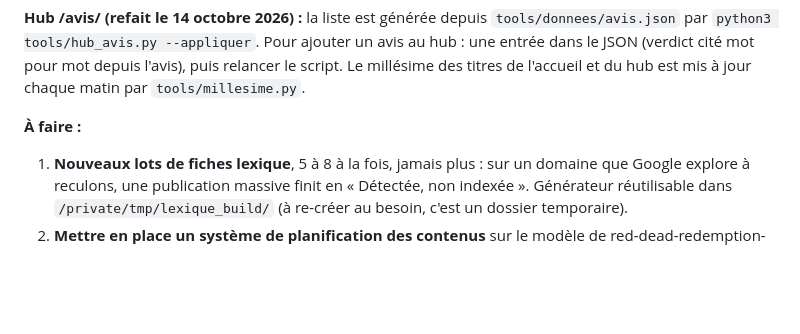
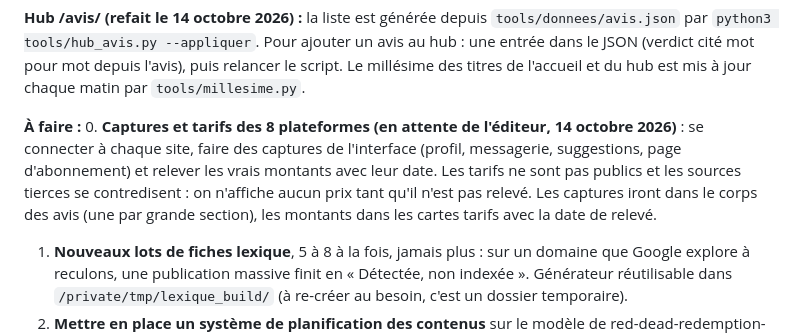
Before and after one commit to Jorenzo24/meilleur-site-rencontre.fr, a Markdown page: .claude/CLAUDE.md, the part around the change. GitHub-like rendering; blank space fills up the shorter version.

Commit message:
Note dans CLAUDE.md les captures et tarifs à relever
Co-Authored-By: Claude Opus 5.5 <noreply@anthropic.com>

```diff
--- a/.claude/CLAUDE.md
+++ b/.claude/CLAUDE.md
@@ -63,6 +63,7 @@ Conséquence stratégique : peaufiner les pages existantes ne produit plus rien
 **Hub /avis/ (refait le 14 octobre 2026) :** la liste est générée depuis `tools/donnees/avis.json` par `python3 tools/hub_avis.py --appliquer`. Pour ajouter un avis au hub : une entrée dans le JSON (verdict cité mot pour mot depuis l'avis), puis relancer le script. Le millésime des titres de l'accueil et du hub est mis à jour chaque matin par `tools/millesime.py`.
 
 **À faire :**
+0. **Captures et tarifs des 8 plateformes (en attente de l'éditeur, 14 octobre 2026)** : se connecter à chaque site, faire des captures de l'interface (profil, messagerie, suggestions, page d'abonnement) et relever les vrais montants avec leur date. Les tarifs ne sont pas publics et les sources tierces se contredisent : on n'affiche aucun prix tant qu'il n'est pas relevé. Les captures iront dans le corps des avis (une par grande section), les montants dans les cartes tarifs avec la date de relevé.
 1. **Nouveaux lots de fiches lexique**, 5 à 8 à la fois, jamais plus : sur un domaine que Google explore à reculons, une publication massive finit en « Détectée, non indexée ». Générateur réutilisable dans `/private/tmp/lexique_build/` (à re-créer au besoin, c'est un dossier temporaire).
 2. **Mettre en place un système de planification des contenus** sur le modèle de red-dead-redemption-3.com (demande de l'éditeur, 18 septembre 2026).
 3. **Cluster Meetic** quand l'éditeur fournit la matière : résiliation, gratuité, tarifs réels. La page tarifs n'a d'intérêt qu'avec de vrais montants relevés.
```
